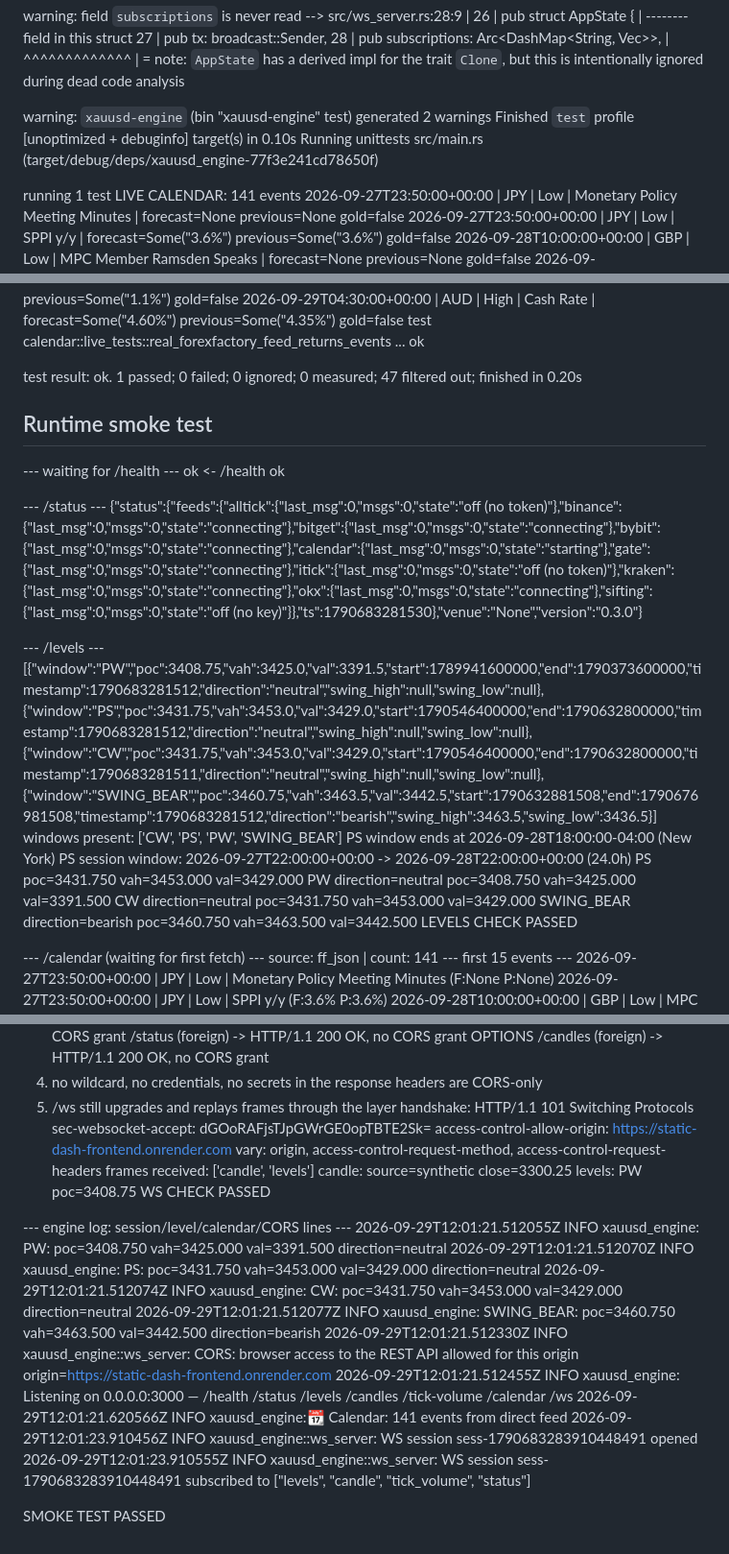
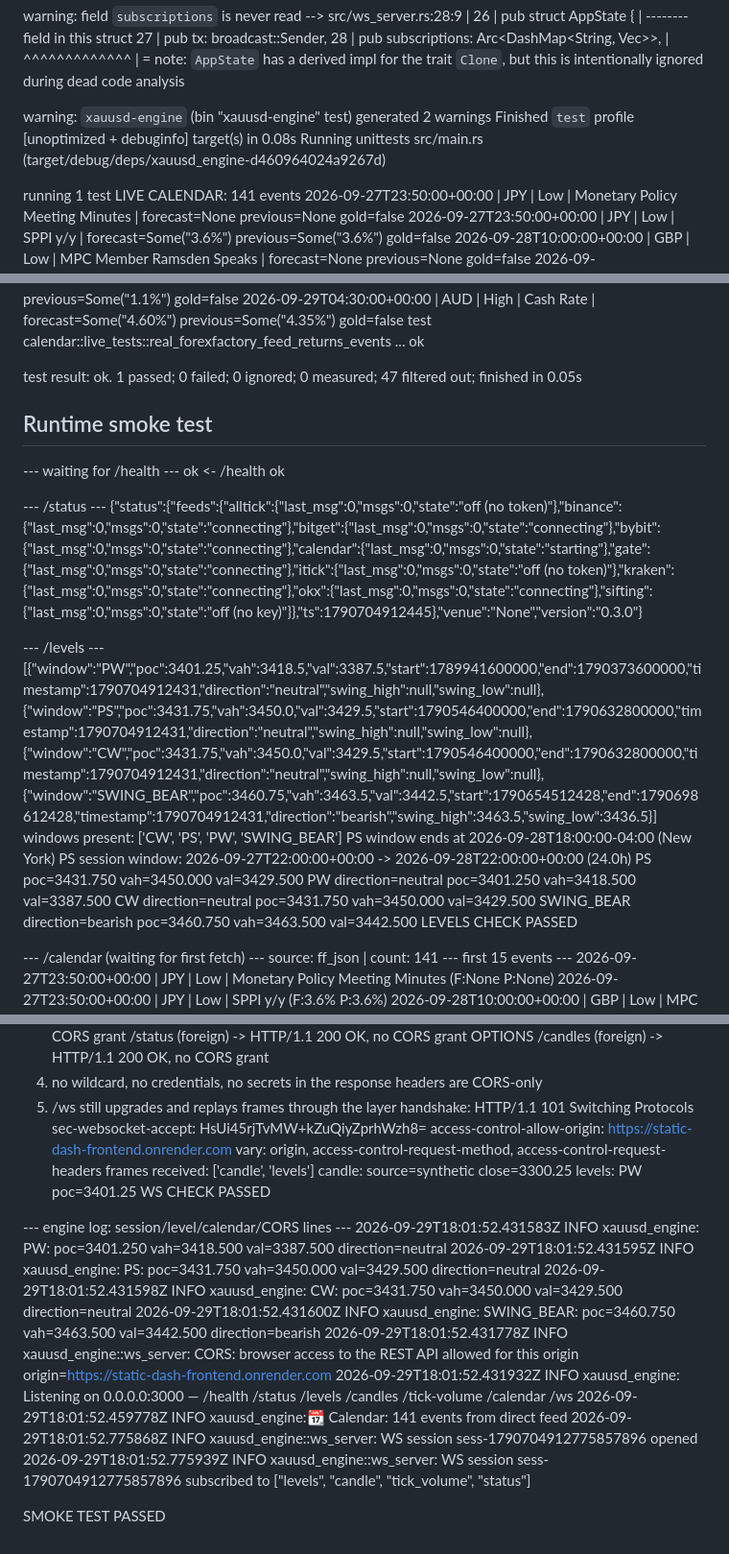
Before and after one commit to sergeabchiyt-cyber/Bot, a Markdown page: ci/PROOF.md, 3 parts joined by grey strips. Shown at 96% size. GitHub-like rendering.

Commit message:
ci: proof log [skip ci]

```diff
--- a/ci/PROOF.md
+++ b/ci/PROOF.md
@@ -145,8 +146,8 @@ warning: field `subscriptions` is never read
    = note: `AppState` has a derived impl for the trait `Clone`, but this is intentionally ignored during dead code analysis
 
 warning: `xauusd-engine` (bin "xauusd-engine" test) generated 2 warnings
-    Finished `test` profile [unoptimized + debuginfo] target(s) in 0.10s
-     Running unittests src/main.rs (target/debug/deps/xauusd_engine-77f3e241cd78650f)
+    Finished `test` profile [unoptimized + debuginfo] target(s) in 0.08s
+     Running unittests src/main.rs (target/debug/deps/xauusd_engine-d460964024a9267d)
 
 running 1 test
 LIVE CALENDAR: 141 events
@@ -162,7 +163,7 @@ LIVE CALENDAR: 141 events
   2026-09-29T04:30:00+00:00 | AUD | High | Cash Rate | forecast=Some("4.60%") previous=Some("4.35%") gold=false
 test calendar::live_tests::real_forexfactory_feed_returns_events ... ok
 
-test result: ok. 1 passed; 0 failed; 0 ignored; 0 measured; 47 filtered out; finished in 0.20s
+test result: ok. 1 passed; 0 failed; 0 ignored; 0 measured; 47 filtered out; finished in 0.05s
 
 
 ## Runtime smoke test
@@ -170,16 +171,16 @@ test result: ok. 1 passed; 0 failed; 0 ignored; 0 measured; 47 filtered out; fin
 ok <- /health ok
 
 --- /status ---
-{"status":{"feeds":{"alltick":{"last_msg":0,"msgs":0,"state":"off (no token)"},"binance":{"last_msg":0,"msgs":0,"state":"connecting"},"bitget":{"last_msg":0,"msgs":0,"state":"connecting"},"bybit":{"last_msg":0,"msgs":0,"state":"connecting"},"calendar":{"last_msg":0,"msgs":0,"state":"starting"},"gate":{"last_msg":0,"msgs":0,"state":"connecting"},"itick":{"last_msg":0,"msgs":0,"state":"off (no token)"},"kraken":{"last_msg":0,"msgs":0,"state":"connecting"},"okx":{"last_msg":0,"msgs":0,"state":"connecting"},"sifting":{"last_msg":0,"msgs":0,"state":"off (no key)"}},"ts":1790683281530},"venue":"None","version":"0.3.0"}
+{"status":{"feeds":{"alltick":{"last_msg":0,"msgs":0,"state":"off (no token)"},"binance":{"last_msg":0,"msgs":0,"state":"connecting"},"bitget":{"last_msg":0,"msgs":0,"state":"connecting"},"bybit":{"last_msg":0,"msgs":0,"state":"connecting"},"calendar":{"last_msg":0,"msgs":0,"state":"starting"},"gate":{"last_msg":0,"msgs":0,"state":"connecting"},"itick":{"last_msg":0,"msgs":0,"state":"off (no token)"},"kraken":{"last_msg":0,"msgs":0,"state":"connecting"},"okx":{"last_msg":0,"msgs":0,"state":"connecting"},"sifting":{"last_msg":0,"msgs":0,"state":"off (no key)"}},"ts":1790704912445},"venue":"None","version":"0.3.0"}
 
 --- /levels ---
-[{"window":"PW","poc":3408.75,"vah":3425.0,"val":3391.5,"start":1789941600000,"end":1790373600000,"timestamp":1790683281512,"direction":"neutral","swing_high":null,"swing_low":null},{"window":"PS","poc":3431.75,"vah":3453.0,"val":3429.0,"start":1790546400000,"end":1790632800000,"timestamp":1790683281512,"direction":"neutral","swing_high":null,"swing_low":null},{"window":"CW","poc":3431.75,"vah":3453.0,"val":3429.0,"start":1790546400000,"end":1790632800000,"timestamp":1790683281511,"direction":"neutral","swing_high":null,"swing_low":null},{"window":"SWING_BEAR","poc":3460.75,"vah":3463.5,"val":3442.5,"start":1790632881508,"end":1790676981508,"timestamp":1790683281512,"direction":"bearish","swing_high":3463.5,"swing_low":3436.5}]
+[{"window":"PW","poc":3401.25,"vah":3418.5,"val":3387.5,"start":1789941600000,"end":1790373600000,"timestamp":1790704912431,"direction":"neutral","swing_high":null,"swing_low":null},{"window":"PS","poc":3431.75,"vah":3450.0,"val":3429.5,"start":1790546400000,"end":1790632800000,"timestamp":1790704912431,"direction":"neutral","swing_high":null,"swing_low":null},{"window":"CW","poc":3431.75,"vah":3450.0,"val":3429.5,"start":1790546400000,"end":1790632800000,"timestamp":1790704912431,"direction":"neutral","swing_high":null,"swing_low":null},{"window":"SWING_BEAR","poc":3460.75,"vah":3463.5,"val":3442.5,"start":1790654512428,"end":1790698612428,"timestamp":1790704912431,"direction":"bearish","swing_high":3463.5,"swing_low":3436.5}]
 windows present: ['CW', 'PS', 'PW', 'SWING_BEAR']
 PS window ends at 2026-09-28T18:00:00-04:00 (New York)
 PS session window: 2026-09-27T22:00:00+00:00 -> 2026-09-28T22:00:00+00:00 (24.0h)
-PS poc=3431.750 vah=3453.000 val=3429.000
-PW direction=neutral poc=3408.750 vah=3425.000 val=3391.500
-CW direction=neutral poc=3431.750 vah=3453.000 val=3429.000
+PS poc=3431.750 vah=3450.000 val=3429.500
+PW direction=neutral poc=3401.250 vah=3418.500 val=3387.500
+CW direction=neutral poc=3431.750 vah=3450.000 val=3429.500
 SWING_BEAR direction=bearish poc=3460.750 vah=3463.500 val=3442.500
 LEVELS CHECK PASSED
 
@@ -238,23 +239,23 @@ TICK VOLUME CHECK PASSED
   headers are CORS-only
 5) /ws still upgrades and replays frames through the layer
 handshake: HTTP/1.1 101 Switching Protocols
-  sec-websocket-accept: dGOoRAFjsTJpGWrGE0opTBTE2Sk=
+  sec-websocket-accept: HsUi45rjTvMW+kZuQiyZprhWzh8=
   access-control-allow-origin: https://static-dash-frontend.onrender.com
   vary: origin, access-control-request-method, access-control-request-headers
 frames received: ['candle', 'levels']
 candle: source=synthetic close=3300.25
-levels: PW poc=3408.75
+levels: PW poc=3401.25
 WS CHECK PASSED
 
 --- engine log: session/level/calendar/CORS lines ---
-2026-09-29T12:01:21.512055Z  INFO xauusd_engine: PW: poc=3408.750 vah=3425.000 val=3391.500 direction=neutral
-2026-09-29T12:01:21.512070Z  INFO xauusd_engine: PS: poc=3431.750 vah=3453.000 val=3429.000 direction=neutral
-2026-09-29T12:01:21.512074Z  INFO xauusd_engine: CW: poc=3431.750 vah=3453.000 val=3429.000 direction=neutral
-2026-09-29T12:01:21.512077Z  INFO xauusd_engine: SWING_BEAR: poc=3460.750 vah=3463.500 val=3442.500 direction=bearish
-2026-09-29T12:01:21.512330Z  INFO xauusd_engine::ws_server: CORS: browser access to the REST API allowed for this origin origin=https://static-dash-frontend.onrender.com
-2026-09-29T12:01:21.512455Z  INFO xauusd_engine: Listening on 0.0.0.0:3000 — /health /status /levels /candles /tick-volume /calendar /ws
-2026-09-29T12:01:21.620566Z  INFO xauusd_engine::calendar: Calendar: 141 events from direct feed
-2026-09-29T12:01:23.910456Z  INFO xauusd_engine::ws_server: WS session sess-1790683283910448491 opened
-2026-09-29T12:01:23.910555Z  INFO xauusd_engine::ws_server: WS session sess-1790683283910448491 subscribed to ["levels", "candle", "tick_volume", "status"]
+2026-09-29T18:01:52.431583Z  INFO xauusd_engine: PW: poc=3401.250 vah=3418.500 val=3387.500 direction=neutral
+2026-09-29T18:01:52.431595Z  INFO xauusd_engine: PS: poc=3431.750 vah=3450.000 val=3429.500 direction=neutral
+2026-09-29T18:01:52.431598Z  INFO xauusd_engine: CW: poc=3431.750 vah=3450.000 val=3429.500 direction=neutral
+2026-09-29T18:01:52.431600Z  INFO xauusd_engine: SWING_BEAR: poc=3460.750 vah=3463.500 val=3442.500 direction=bearish
+2026-09-29T18:01:52.431778Z  INFO xauusd_engine::ws_server: CORS: browser access to the REST API allowed for this origin origin=https://static-dash-frontend.onrender.com
+2026-09-29T18:01:52.431932Z  INFO xauusd_engine: Listening on 0.0.0.0:3000 — /health /status /levels /candles /tick-volume /calendar /ws
+2026-09-29T18:01:52.459778Z  INFO xauusd_engine::calendar: Calendar: 141 events from direct feed
+2026-09-29T18:01:52.775868Z  INFO xauusd_engine::ws_server: WS session sess-1790704912775857896 opened
+2026-09-29T18:01:52.775939Z  INFO xauusd_engine::ws_server: WS session sess-1790704912775857896 subscribed to ["levels", "candle", "tick_volume", "status"]
 
 SMOKE TEST PASSED
```
Also changed, not shown: other parts of ci/PROOF.md (+31 -30 lines).
